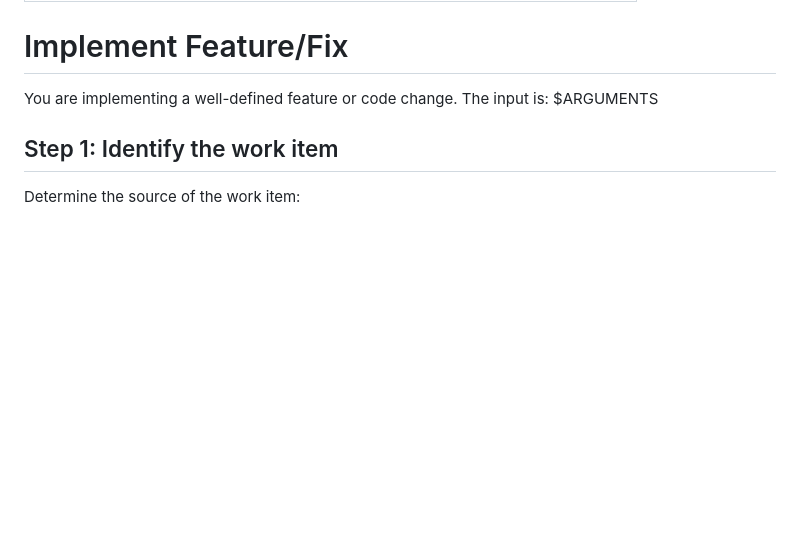
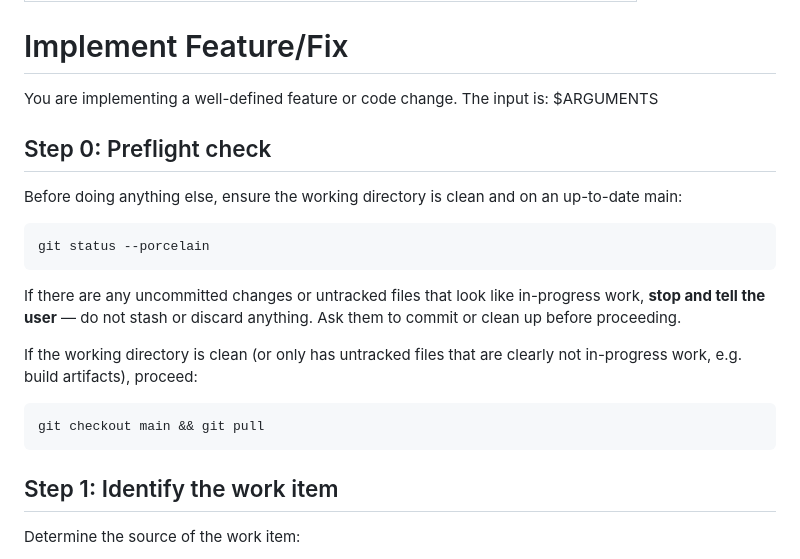
Before and after one commit to theanswer42/necker, a Markdown page: .claude/commands/implement.md, the part around the change. Rendered like a GitHub page; blank space fills up the shorter version.

Commit message:
ensure clean git status before starting (#22)
Co-authored-by: theanswer42 <sagar@archimedes.babylon>

````diff
--- a/.claude/commands/implement.md
+++ b/.claude/commands/implement.md
@@ -5,6 +5,22 @@ description: Implement a feature or fix from a TODO item, GitHub issue, or free-
 # Implement Feature/Fix
 
 You are implementing a well-defined feature or code change. The input is: $ARGUMENTS
+
+## Step 0: Preflight check
+
+Before doing anything else, ensure the working directory is clean and on an up-to-date main:
+
+```bash
+git status --porcelain
+```
+
+If there are any uncommitted changes or untracked files that look like in-progress work, **stop and tell the user** — do not stash or discard anything. Ask them to commit or clean up before proceeding.
+
+If the working directory is clean (or only has untracked files that are clearly not in-progress work, e.g. build artifacts), proceed:
+
+```bash
+git checkout main && git pull
+```
 
 ## Step 1: Identify the work item
 
````
